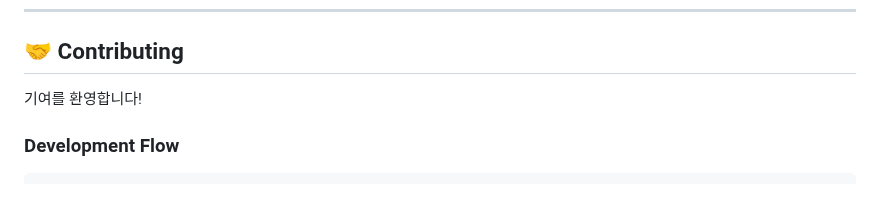
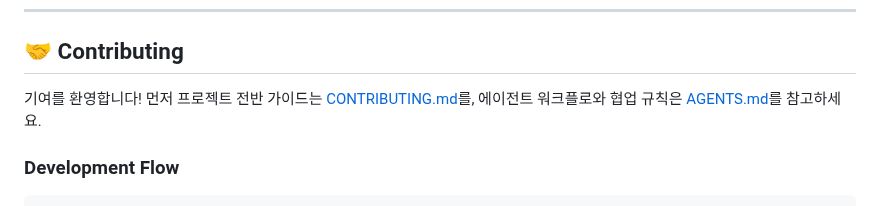
Before and after one commit to choibongseok/my-superagent, a Markdown page: README.md, the part around the change. GitHub-like rendering.

Commit message:
docs: Add references to CONTRIBUTING and AGENTS guides in README
- Add helpful pointers to contribution guidelines
- Reference agent workflow documentation for contributors

```diff
--- a/README.md
+++ b/README.md
@@ -466,7 +466,7 @@ flutter build ipa --release
 
 ## 🤝 Contributing
 
-기여를 환영합니다!
+기여를 환영합니다! 먼저 프로젝트 전반 가이드는 [CONTRIBUTING.md](CONTRIBUTING.md)를, 에이전트 워크플로와 협업 규칙은 [AGENTS.md](AGENTS.md)를 참고하세요.
 
 ### Development Flow
 
```
